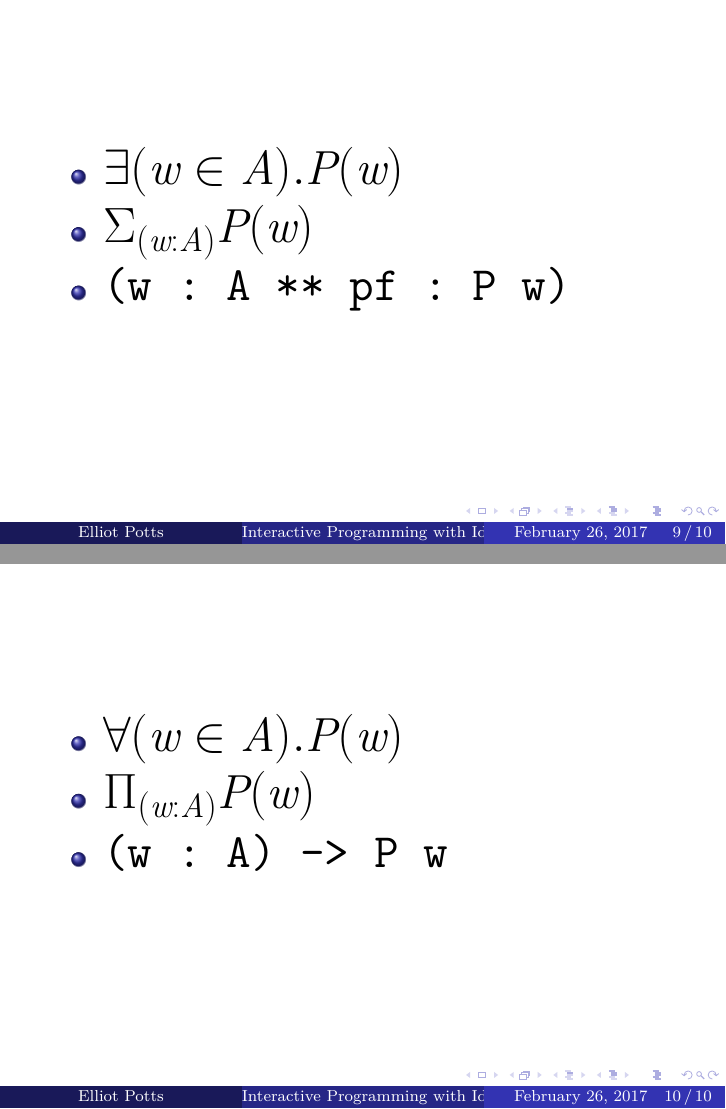
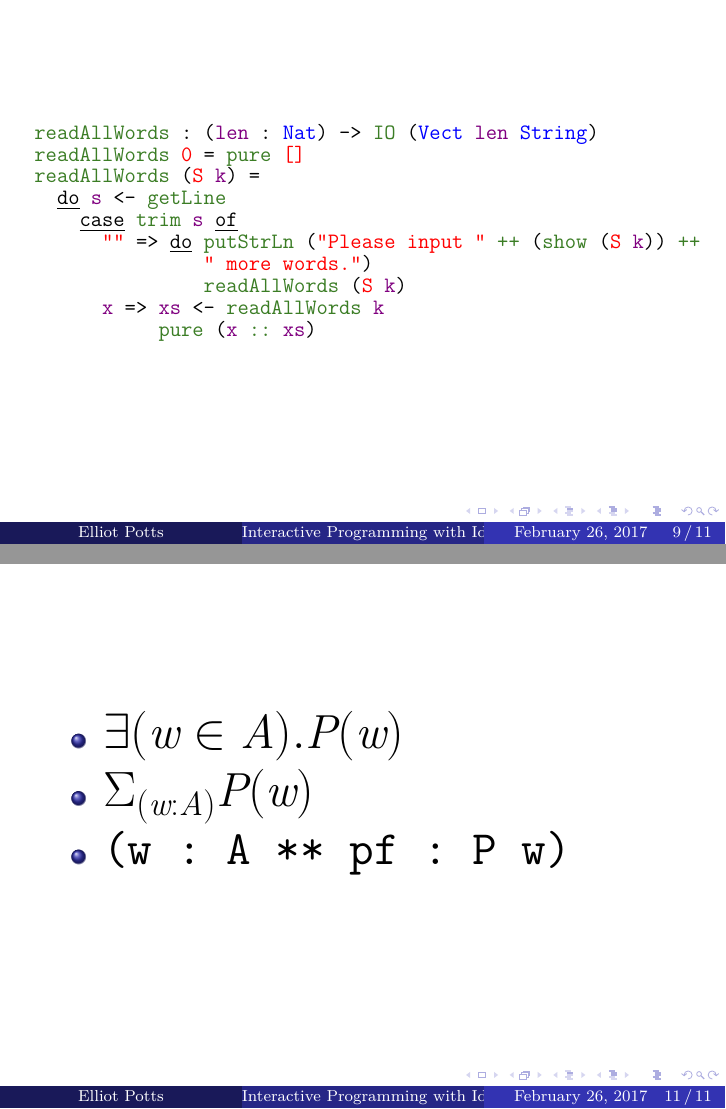
Before and after one commit to elliotpotts/idristalkuob, LaTeX slides (presentation.tex/presentation.tex): pages 9 and 10 of 10 before the commit and pages 9 and 11 of 11 after it, joined at a grey line. Compiled offline with XeLaTeX.

Commit message:
Changed io code, strted writing sldies for it

```diff
--- a/presentation.tex/presentation.tex
+++ b/presentation.tex/presentation.tex
@@ -128,7 +128,30 @@ data [a] = [] | a : [a]
 \end{Verbatim}
 \end{frame}
 
+\begin{frame}[fragile]
+\begin{Verbatim}[commandchars=\\\{\}]
+\IdrisFunction{readAllWords} : (\IdrisBound{len} : \IdrisType{Nat}) -> \IdrisFunction{IO} (\IdrisType{Vect} \IdrisBound{len} \IdrisType{String})
+\IdrisFunction{readAllWords} \IdrisData{0} = \IdrisFunction{pure} \IdrisData{[]}
+\IdrisFunction{readAllWords} (\IdrisData{S} \IdrisBound{k}) =
+  \IdrisKeyword{do} \IdrisBound{s} <- \IdrisFunction{getLine}
+    \IdrisKeyword{case} \IdrisFunction{trim} \IdrisBound{s} \IdrisKeyword{of}
+      \IdrisData{""} => \IdrisKeyword{do} \IdrisFunction{putStrLn} (\IdrisData{"Please input "} \IdrisFunction{++} (\IdrisFunction{show} (\IdrisData{S} \IdrisBound{k})) \IdrisFunction{++}
+               \IdrisData{" more words."})
+               \IdrisFunction{readAllWords} (\IdrisData{S} \IdrisBound{k})
+      \IdrisBound{x} => \IdrisBound{xs} <- \IdrisFunction{readAllWords} \IdrisBound{k}
+           \IdrisFunction{pure} (\IdrisBound{x} \IdrisFunction{::} \IdrisBound{xs})
+\end{Verbatim}
+\end{frame}
+
 \fontsize{24}{24}\selectfont
+
+\begin{frame}
+  \begin{itemize}
+  \item $\forall (w \in A). P(w)$
+  \item $\Pi_{(w:A)} P(w)$
+  \item \lstinline{(w : A) -> P w}
+  \end{itemize}
+\end{frame}
 
 \begin{frame}
   \begin{itemize}
@@ -138,12 +161,4 @@ data [a] = [] | a : [a]
   \end{itemize}
 \end{frame}
 
-\begin{frame}
-  \begin{itemize}
-  \item $\forall (w \in A). P(w)$
-  \item $\Pi_{(w:A)} P(w)$
-  \item \lstinline{(w : A) -> P w}
-  \end{itemize}
-\end{frame}
-
 \end{document}
```
Also changed, not shown: presentation.tex/presentation.pdf, presentation.tex/presentation.tex (12 more changed lines), 1 other file.
